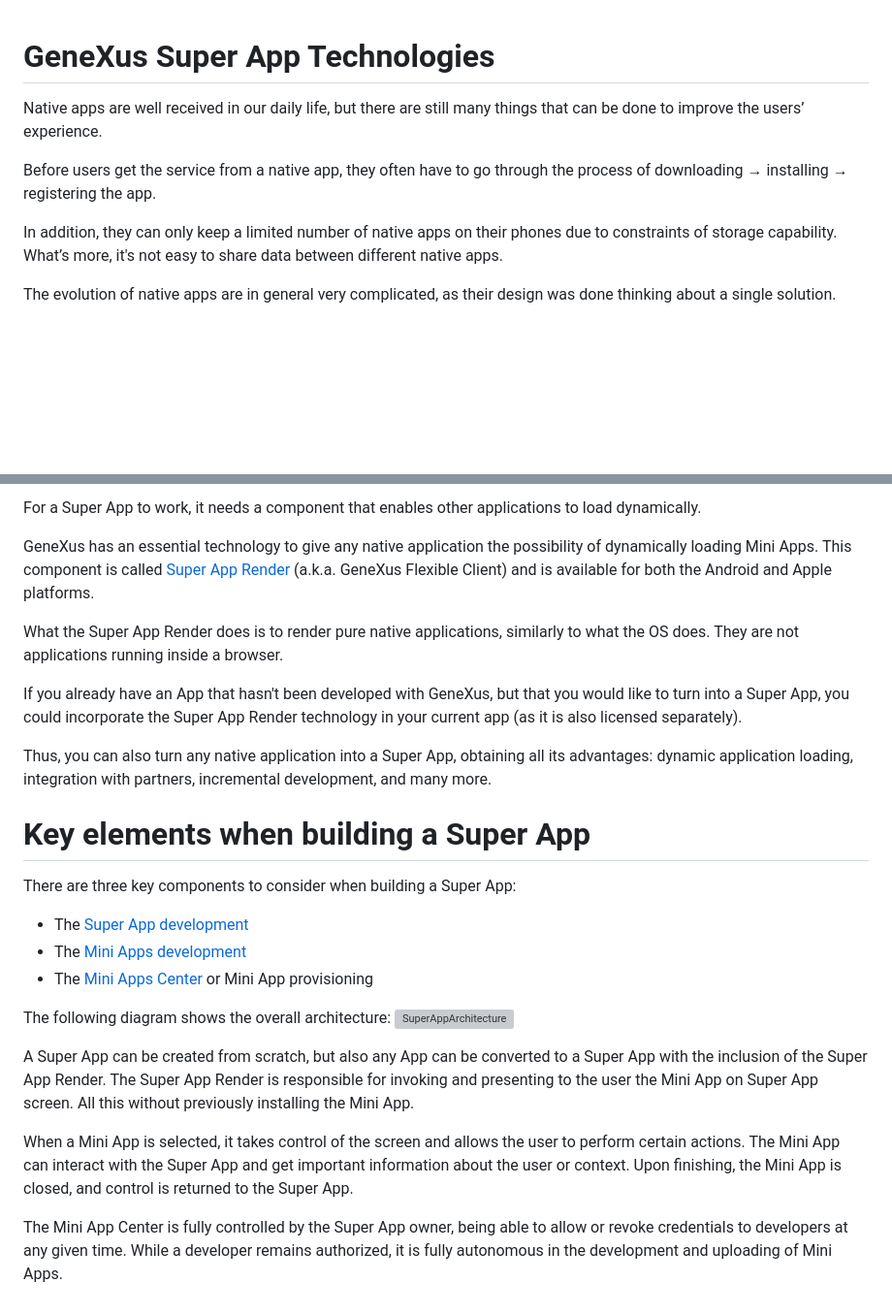
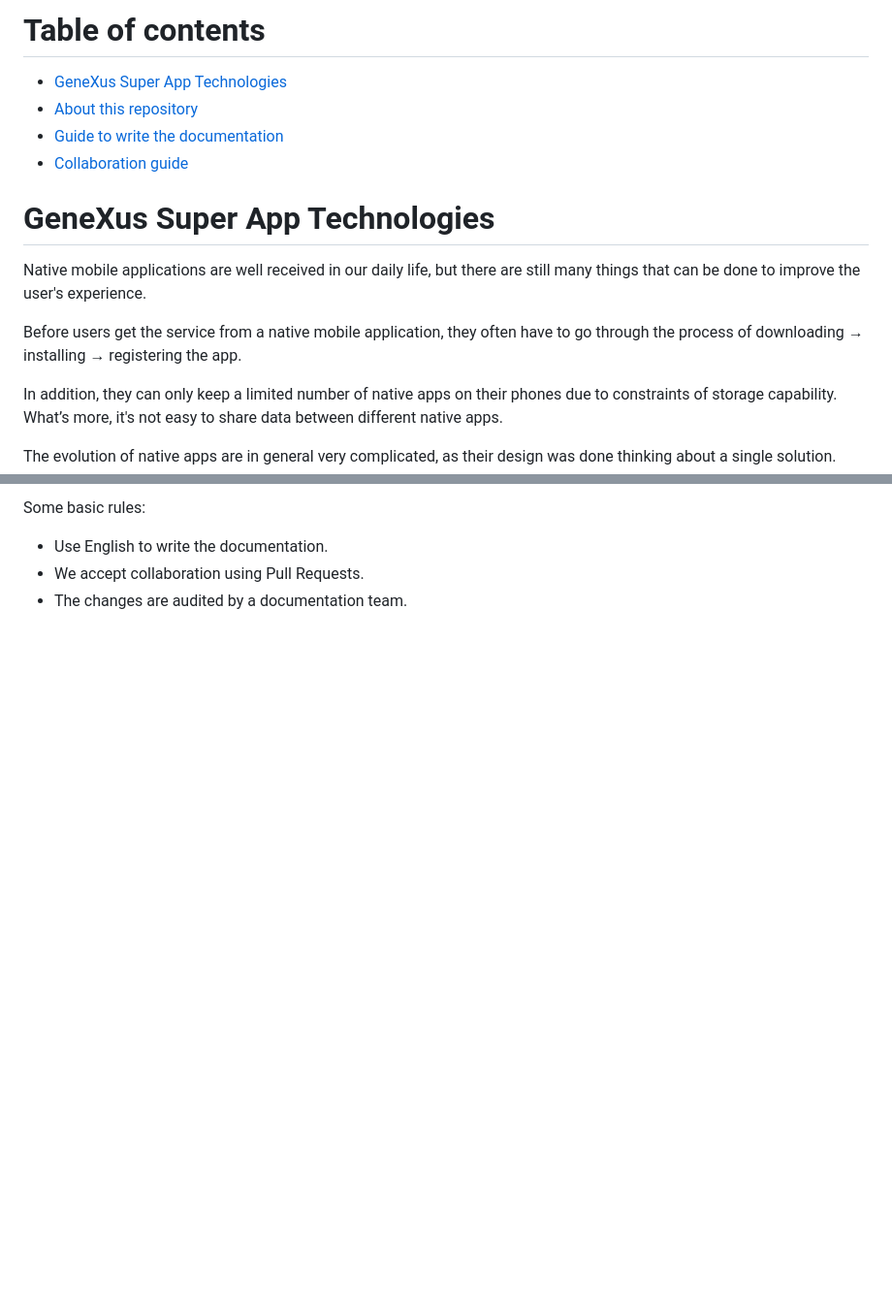
Before and after one commit to genexus-books/gx-super-app, a Markdown page: README.md, 2 parts joined by grey strips. Shown at 97% size. GitHub-like rendering; blank space fills up the shorter version; grey boxes are pictures that could not be loaded.

```diff
--- a/README.md
+++ b/README.md
@@ -1,8 +1,16 @@
+Table of contents
+=================
+
+* [GeneXus Super App Technologies](#genexus-super-app-technologies)
+* [About this repository](#about-this-repository)
+* [Guide to write the documentation](#guide-to-write-the-documentation)
+* [Collaboration guide](#collaboration-guide)
+
 # GeneXus Super App Technologies
 
-Native apps are well received in our daily life, but there are still many things that can be done to improve the users’ experience.
+Native mobile applications are well received in our daily life, but there are still many things that can be done to improve the user's experience.
 
-Before users get the service from a native app, they often have to go through the process of downloading → installing → registering the app.
+Before users get the service from a native mobile application, they often have to go through the process of downloading → installing → registering the app.
 
 In addition, they can only keep a limited number of native apps on their phones due to constraints of storage capability.  What’s more, it's not easy to share data between different native apps.
 
@@ -76,26 +43,4 @@ Building this kind of Super App and its Mini Apps ecosystem has several business
-For a Super App to work, it needs a component that enables other applications to load dynamically.
-
-GeneXus has an essential technology to give any native application the possibility of dynamically loading Mini Apps. This component is called [Super App Render](SuperAppRender.md) (a.k.a. GeneXus Flexible Client) and is available for both the Android and Apple platforms.
-
-What the Super App Render does is to render pure native applications, similarly to what the OS does. They are not applications running inside a browser.
-
-If you already have an App that hasn't been developed with GeneXus, but that you would like to turn into a Super App, you could incorporate the Super App Render technology in your current app (as it is also licensed separately).
-
-Thus, you can also turn any native application into a Super App, obtaining all its advantages: dynamic application loading, integration with partners, incremental development, and many more.
-
-# Key elements when building a Super App
-
-There are three key components to consider when building a Super App:
-
-- The [Super App development](CreateSuperApp.md)
-- The [Mini Apps development](MiniApp.md)
-- The [Mini Apps Center](Provisioning.md) or Mini App provisioning
-
-The following diagram shows the overall architecture:
-![SuperAppArchitecture](https://user-images.githubusercontent.com/33960187/177836808-6db764b5-b7b3-4ccb-9c94-0142228785c5.png)
-
-A Super App can be created from scratch, but also any App can be converted to a Super App with the inclusion of the Super App Render. The Super App Render is responsible for invoking and presenting to the user the Mini App on Super App screen. All this without previously installing the Mini App.
-
-When a Mini App is selected, it takes control of the screen and allows the user to perform certain actions. The Mini App can interact with the Super App and get important information about the user or context. Upon finishing, the Mini App is closed, and control is returned to the Super App.
-
-The Mini App Center is fully controlled by the Super App owner, being able to allow or revoke credentials to developers at any given time. While a developer remains authorized, it is fully autonomous in the development and uploading of Mini Apps.
+Some basic rules:
+- Use English to write the documentation.
+- We accept collaboration using Pull Requests.
+- The changes are audited by a documentation team.
```
Also changed, not shown: other parts of README.md (+7 -48 lines).
